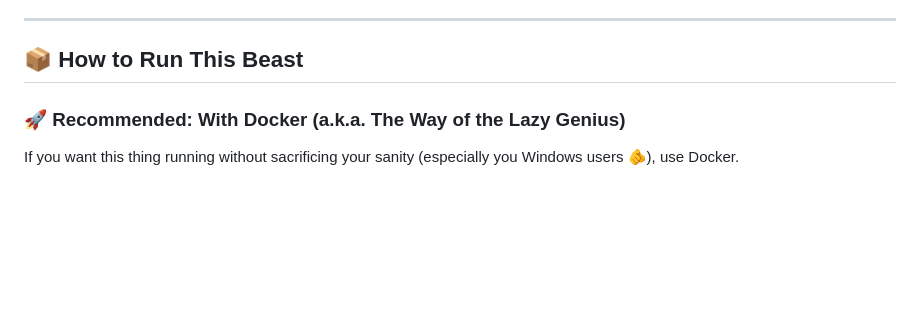
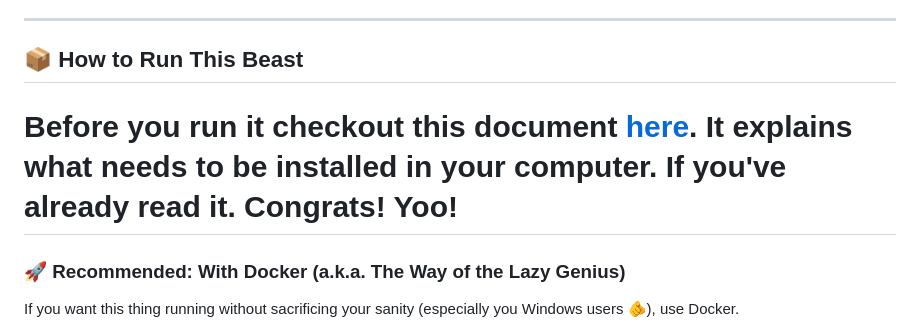
Before and after one commit to peter-njoro/facetrack-lite, a Markdown page: README.md, the part around the change. Rendered like a GitHub page; blank space fills up the shorter version.

Commit message:
reference document

```diff
--- a/README.md
+++ b/README.md
@@ -54,6 +54,8 @@ Use it for:
 ---
 
 ## 📦 How to Run This Beast
+
+# Before you run it checkout this document [here](https://docs.google.com/document/d/1OgYudT0YOkN6vht0wn9dWe4mxkAFOjGnz5ulX36hd94/edit?usp=sharing). It explains what needs to be installed in your computer. If you've already read it. Congrats! Yoo!
 
 ### 🚀 Recommended: With Docker (a.k.a. The Way of the Lazy Genius)
 
```
